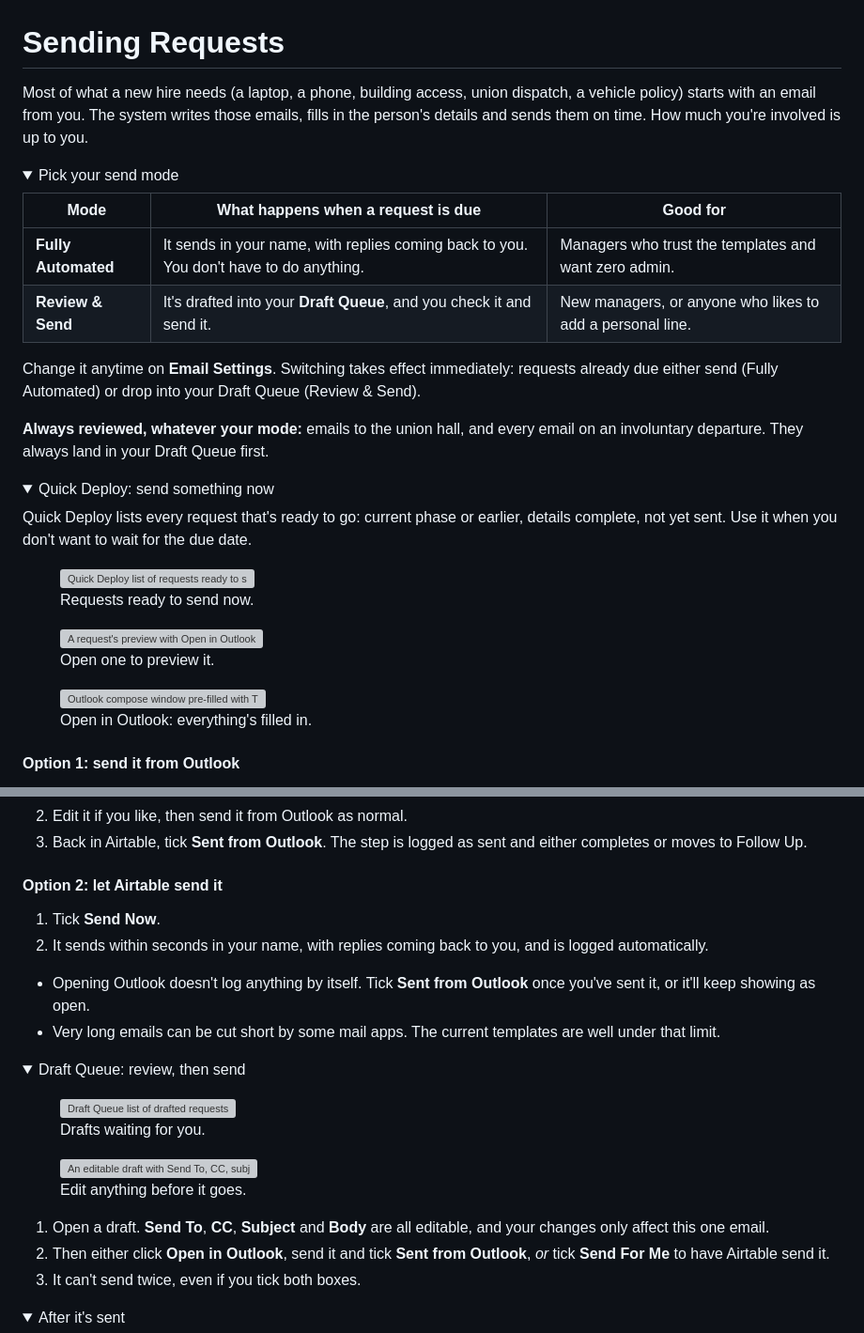
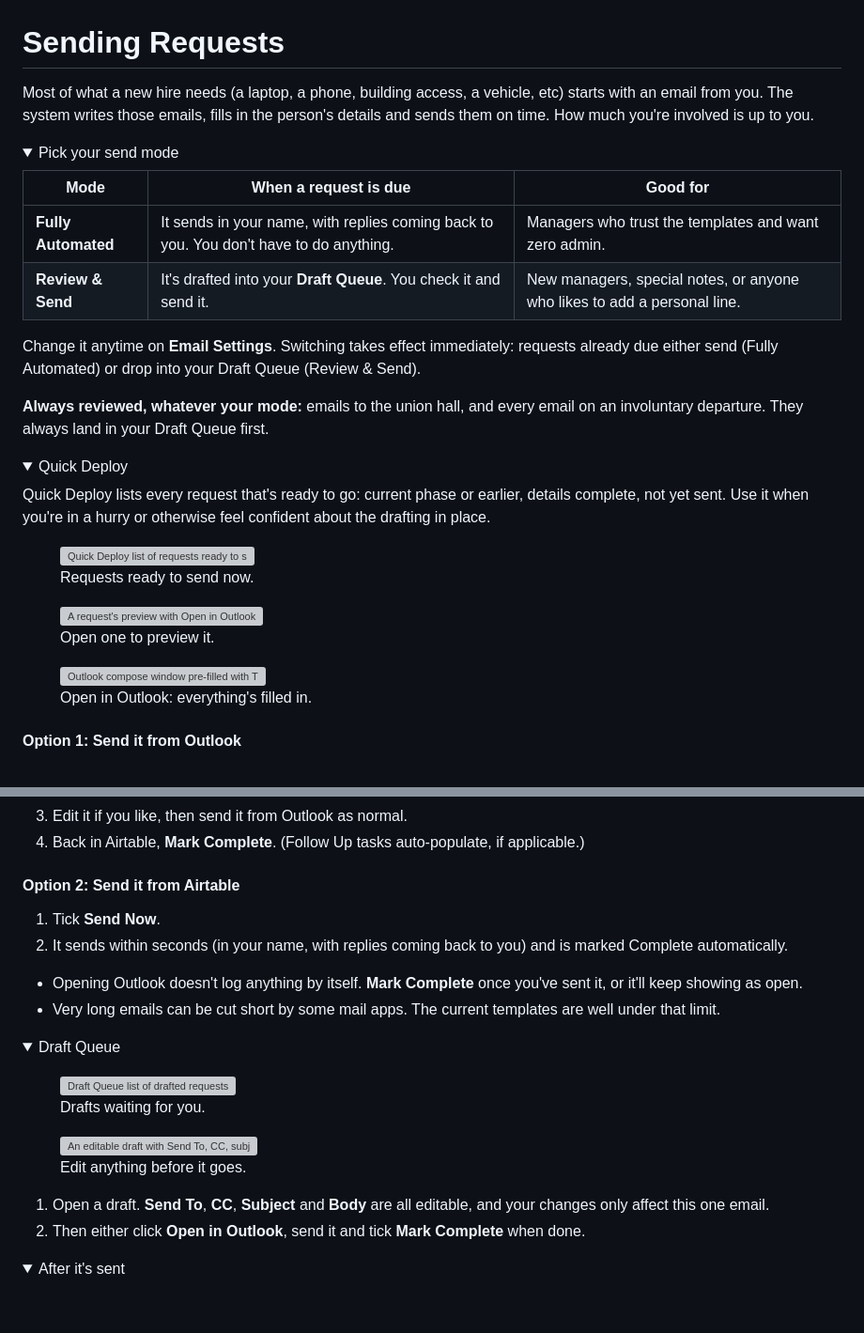
Before and after one commit to crystal-jeffers/onboarding, a Markdown page: guides/manager-sending-requests.md, 2 parts joined by grey strips. Shown at 94% size. GitHub-like rendering; folded sections open; blank space fills up the shorter version; grey boxes are pictures that could not be loaded.

```diff
--- a/guides/manager-sending-requests.md
+++ b/guides/manager-sending-requests.md
@@ -1,15 +1,15 @@
 # Sending Requests
 
-Most of what a new hire needs (a laptop, a phone, building access, union dispatch, a vehicle policy) starts with an email from you. The system writes those emails, fills in the person's details and sends them on time. How much you're involved is up to you.
+Most of what a new hire needs (a laptop, a phone, building access, a vehicle, etc) starts with an email from you. The system writes those emails, fills in the person's details and sends them on time. How much you're involved is up to you.
 
 <details class="accordion"> <summary>Pick your send mode</summary> <div class="accordion-body">
 
 <div class="table-scroll">
 <table>
-<thead><tr><th>Mode</th><th>What happens when a request is due</th><th>Good for</th></tr></thead>
+<thead><tr><th>Mode</th><th>When a request is due</th><th>Good for</th></tr></thead>
 <tbody>
 <tr><td><strong>Fully Automated</strong></td><td>It sends in your name, with replies coming back to you. You don't have to do anything.</td><td>Managers who trust the templates and want zero admin.</td></tr>
-<tr><td><strong>Review &amp; Send</strong></td><td>It's drafted into your <strong>Draft Queue</strong>, and you check it and send it.</td><td>New managers, or anyone who likes to add a personal line.</td></tr>
+<tr><td><strong>Review &amp; Send</strong></td><td>It's drafted into your <strong>Draft Queue</strong>. You check it and send it.</td><td>New managers, special notes, or anyone who likes to add a personal line.</td></tr>
 </tbody>
 </table>
 </div>
@@ -20,9 +20,9 @@ Change it anytime on <strong>Email Settings</strong>. Switching takes effect imm
 
 </div> </details>
 
-<details class="accordion"> <summary>Quick Deploy: send something now</summary> <div class="accordion-body">
+<details class="accordion"> <summary>Quick Deploy</summary> <div class="accordion-body">
 
-Quick Deploy lists every request that's ready to go: current phase or earlier, details complete, not yet sent. Use it when you don't want to wait for the due date.
+Quick Deploy lists every request that's ready to go: current phase or earlier, details complete, not yet sent. Use it when you're in a hurry or otherwise feel confident about the drafting in place.
 
 <div class="carousel">
 <figure class="shot">
@@ -40,5 +40,5 @@ Quick Deploy lists every request that's ready to go: current phase or earlier, d
 </div>
 
 <div class="numbered-group">
-<h4>Option 1: send it from Outlook</h4>
+<h4>Option 1: Send it from Outlook</h4>
 <ol>
@@ -46,22 +47,22 @@ Quick Deploy lists every request that's ready to go: current phase or earlier, d
 <li>Edit it if you like, then send it from Outlook as normal.</li>
-<li>Back in Airtable, tick <strong>Sent from Outlook</strong>. The step is logged as sent and either completes or moves to Follow Up.</li>
+<li>Back in Airtable, <strong>Mark Complete</strong>. (Follow Up tasks auto-populate, if applicable.)</li>
 </ol>
 </div>
 
 <div class="numbered-group">
-<h4>Option 2: let Airtable send it</h4>
+<h4>Option 2: Send it from Airtable</h4>
 <ol>
 <li>Tick <strong>Send Now</strong>.</li>
-<li>It sends within seconds in your name, with replies coming back to you, and is logged automatically.</li>
+<li>It sends within seconds (in your name, with replies coming back to you) and is marked Complete automatically.</li>
 </ol>
 </div>
 
-- Opening Outlook doesn't log anything by itself. Tick **Sent from Outlook** once you've sent it, or it'll keep showing as open.
+- Opening Outlook doesn't log anything by itself. **Mark Complete** once you've sent it, or it'll keep showing as open.
 - Very long emails can be cut short by some mail apps. The current templates are well under that limit.
 
 </div> </details>
 
-<details class="accordion"> <summary>Draft Queue: review, then send</summary> <div class="accordion-body">
+<details class="accordion"> <summary>Draft Queue</summary> <div class="accordion-body">
 
 <div class="carousel">
 <figure class="shot">
@@ -76,8 +77,7 @@ Quick Deploy lists every request that's ready to go: current phase or earlier, d
 
 <ol class="chunked-list">
 <li>Open a draft. <strong>Send To</strong>, <strong>CC</strong>, <strong>Subject</strong> and <strong>Body</strong> are all editable, and your changes only affect this one email.</li>
-<li>Then either click <strong>Open in Outlook</strong>, send it and tick <strong>Sent from Outlook</strong>, <em>or</em> tick <strong>Send For Me</strong> to have Airtable send it.</li>
-<li>It can't send twice, even if you tick both boxes.</li>
+<li>Then either click <strong>Open in Outlook</strong>, send it and tick <strong>Mark Complete</strong> when done.</li>
 </ol>
 
 </div> </details>
```
Also changed, not shown: other parts of guides/manager-sending-requests.md (+8 -4 lines).
